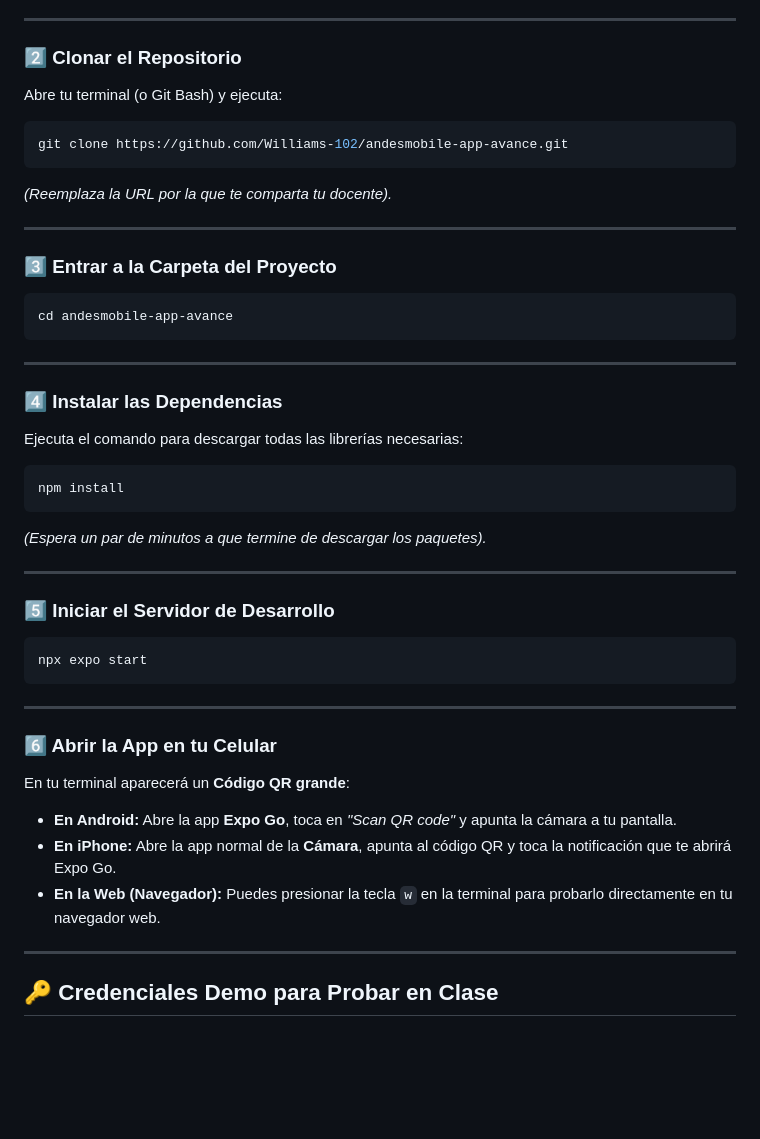
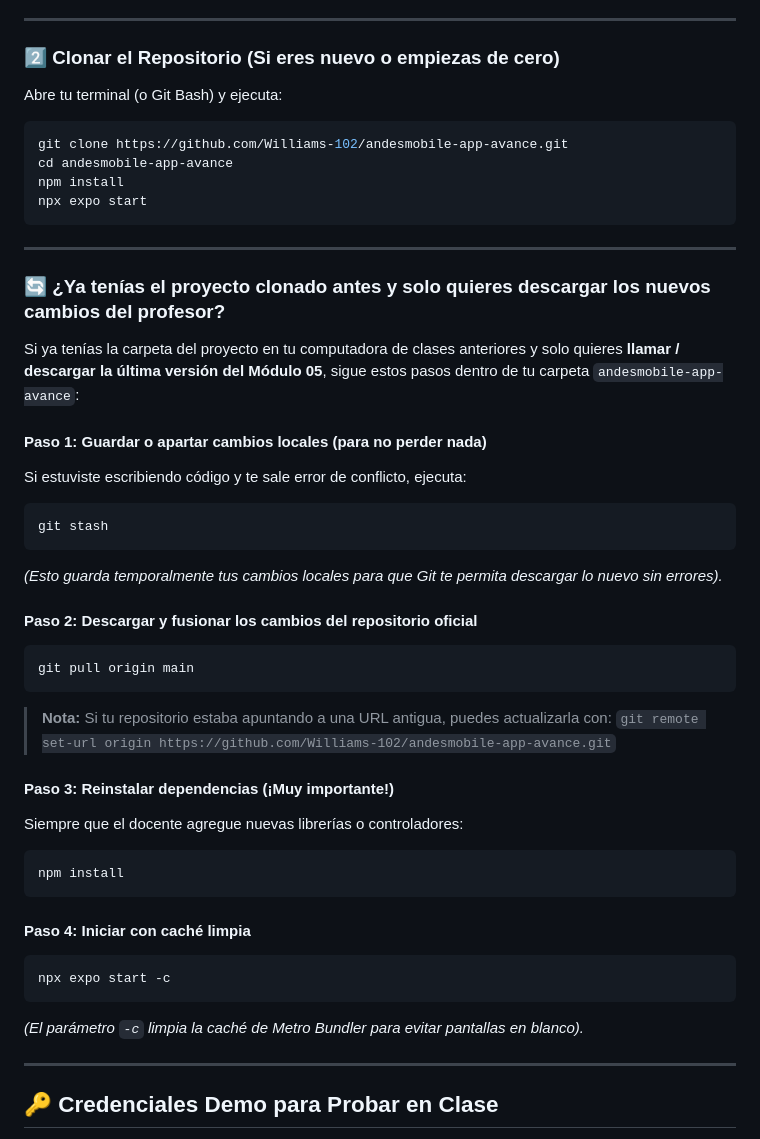
Before and after one commit to Williams-102/andesmobile-app-avance, a Markdown page: README.md, the part around the change. Rendered like a GitHub page; blank space fills up the shorter version.

Commit message:
docs: agregar instrucciones de actualizacion con git pull para estudiantes existentes

````diff
--- a/README.md
+++ b/README.md
@@ -34,46 +34,46 @@ Asegúrate de tener instalados los siguientes programas:
 
 ---
 
-### 2️⃣ Clonar el Repositorio
+### 2️⃣ Clonar el Repositorio (Si eres nuevo o empiezas de cero)
 Abre tu terminal (o Git Bash) y ejecuta:
 
 ```bash
 git clone https://github.com/Williams-102/andesmobile-app-avance.git
-```
-*(Reemplaza la URL por la que te comparta tu docente).*
-
----
-
-### 3️⃣ Entrar a la Carpeta del Proyecto
-```bash
 cd andesmobile-app-avance
-```
-
----
-
-### 4️⃣ Instalar las Dependencias
-Ejecuta el comando para descargar todas las librerías necesarias:
-
-```bash
 npm install
-```
-*(Espera un par de minutos a que termine de descargar los paquetes).*
-
----
-
-### 5️⃣ Iniciar el Servidor de Desarrollo
-```bash
 npx expo start
 ```
 
 ---
 
-### 6️⃣ Abrir la App en tu Celular
-En tu terminal aparecerá un **Código QR grande**:
+### 🔄 ¿Ya tenías el proyecto clonado antes y solo quieres descargar los nuevos cambios del profesor?
+Si ya tenías la carpeta del proyecto en tu computadora de clases anteriores y solo quieres **llamar / descargar la última versión del Módulo 05**, sigue estos pasos dentro de tu carpeta `andesmobile-app-avance`:
 
-* **En Android:** Abre la app **Expo Go**, toca en *"Scan QR code"* y apunta la cámara a tu pantalla.
-* **En iPhone:** Abre la app normal de la **Cámara**, apunta al código QR y toca la notificación que te abrirá Expo Go.
-* **En la Web (Navegador):** Puedes presionar la tecla `w` en la terminal para probarlo directamente en tu navegador web.
+#### Paso 1: Guardar o apartar cambios locales (para no perder nada)
+Si estuviste escribiendo código y te sale error de conflicto, ejecuta:
+```bash
+git stash
+```
+*(Esto guarda temporalmente tus cambios locales para que Git te permita descargar lo nuevo sin errores).*
+
+#### Paso 2: Descargar y fusionar los cambios del repositorio oficial
+```bash
+git pull origin main
+```
+> **Nota:** Si tu repositorio estaba apuntando a una URL antigua, puedes actualizarla con:
+> `git remote set-url origin https://github.com/Williams-102/andesmobile-app-avance.git`
+
+#### Paso 3: Reinstalar dependencias (¡Muy importante!)
+Siempre que el docente agregue nuevas librerías o controladores:
+```bash
+npm install
+```
+
+#### Paso 4: Iniciar con caché limpia
+```bash
+npx expo start -c
+```
+*(El parámetro `-c` limpia la caché de Metro Bundler para evitar pantallas en blanco).*
 
 ---
 
````
